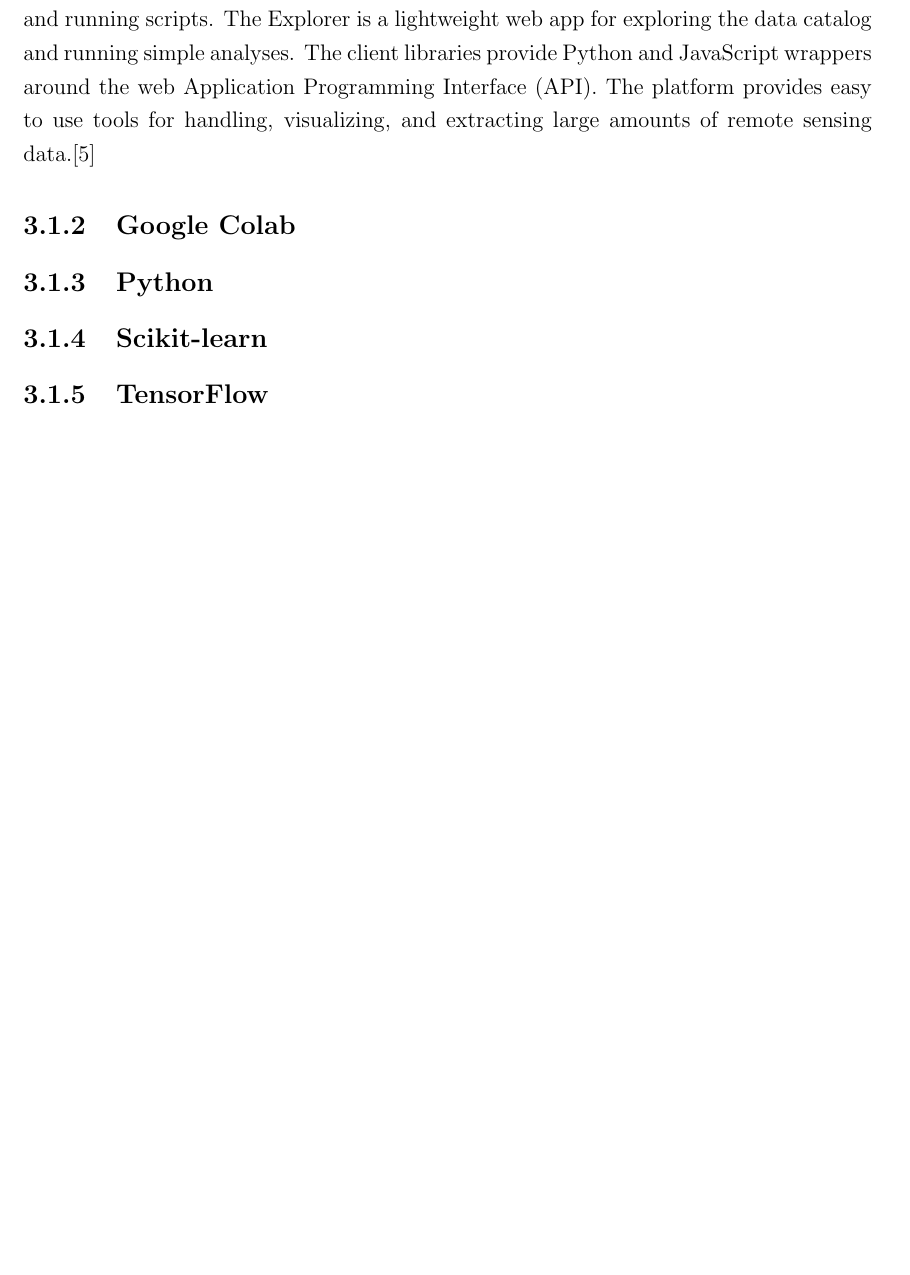
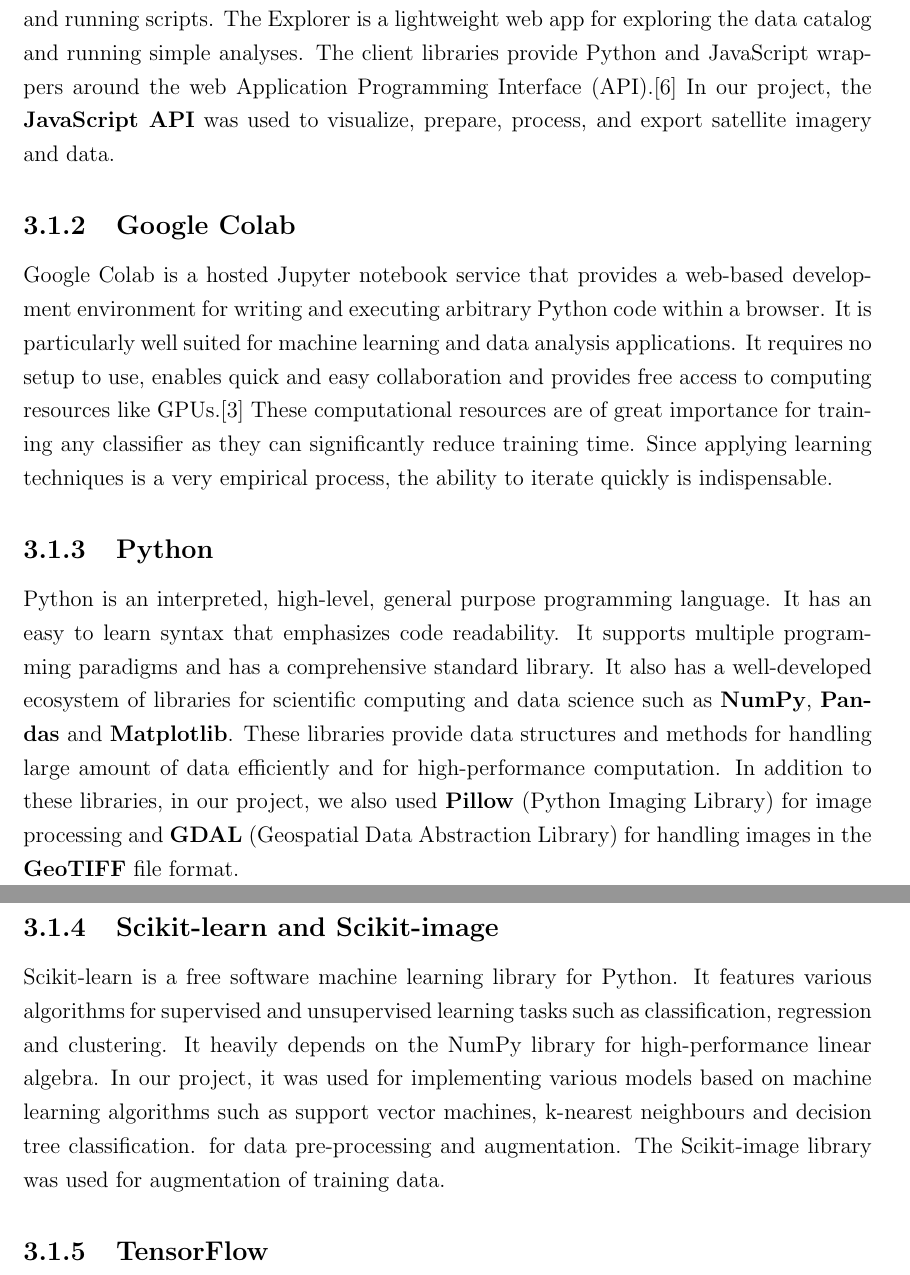
Before and after one commit to Nisarg2104/Project-Report-1-IIRS-ISRO, a LaTeX thesis (main.tex): part of page 22 of 35 before the commit and two parts of pages 22 and 23 of 36 after it, the two joined at a grey line, cut so that both start at the same text, the shorter picture padded with empty space. Compiled offline with pdfLaTeX.

Commit message:
Added software overview.

```diff
--- a/main.tex
+++ b/main.tex
@@ -371,10 +371,13 @@
 
 \section{Software Overview}
 \subsection{Google Earth Engine}
-Google Earth Engine is a computing platform that allows users to run geo-spatial analysis on Google's cloud infrastructure. It provides several ways to interact with the platform. The Code Editor is a web-based Integrated Development Environment (IDE) for writing and running scripts. The Explorer is a lightweight web app for exploring the data catalog and running simple analyses. The client libraries provide Python and JavaScript wrappers around the web Application Programming Interface (API). The platform provides easy to use tools for handling, visualizing, and extracting large amounts of remote sensing data.\cite{gee1}
+Google Earth Engine is a computing platform that allows users to run geo-spatial analysis on Google's cloud infrastructure. It provides several ways to interact with the platform. The Code Editor is a web-based Integrated Development Environment (IDE) for writing and running scripts. The Explorer is a lightweight web app for exploring the data catalog and running simple analyses. The client libraries provide Python and JavaScript wrappers around the web Application Programming Interface (API).\cite{gee1} In our project, the \textbf{JavaScript API} was used to visualize, prepare, process, and export satellite imagery and data.
 \subsection{Google Colab}
+Google Colab is a hosted Jupyter notebook service that provides a web-based development environment for writing and executing arbitrary Python code within a browser. It is particularly well suited for machine learning and data analysis applications. It requires no setup to use, enables quick and easy collaboration and provides free access to computing resources like GPUs.\cite{colab} These computational resources are of great importance for training any classifier as they can significantly reduce training time. Since applying learning techniques is a very empirical process, the ability to iterate quickly is indispensable.
 \subsection{Python}
-\subsection{Scikit-learn}
+Python is an interpreted, high-level, general purpose programming language. It has an easy to learn syntax that emphasizes code readability. It supports multiple programming paradigms and has a comprehensive standard library. It also has a well-developed ecosystem of libraries for scientific computing and data science such as \textbf{NumPy}, \textbf{Pandas} and \textbf{Matplotlib}. These libraries provide data structures and methods for handling large amount of data efficiently and for high-performance computation. In addition to these libraries, in our project, we also used \textbf{Pillow} (Python Imaging Library) for image processing and \textbf{GDAL} (Geospatial Data Abstraction Library) for handling images in the \textbf{GeoTIFF} file format.
+\subsection{Scikit-learn and Scikit-image}
+Scikit-learn is a free software machine learning library for Python. It features various algorithms for supervised and unsupervised learning tasks such as classification, regression and clustering. It heavily depends on the NumPy library for high-performance linear algebra. In our project, it was used for implementing various models based on machine learning algorithms such as support vector machines, k-nearest neighbours and decision tree classification.  for data pre-processing and augmentation. The Scikit-image library was used for augmentation of training data.
 \subsection{TensorFlow}
 
 \section{Data Collection}
```
Also changed, not shown: ref.bib (+7 -0 lines), main.pdf, 1 other file.
